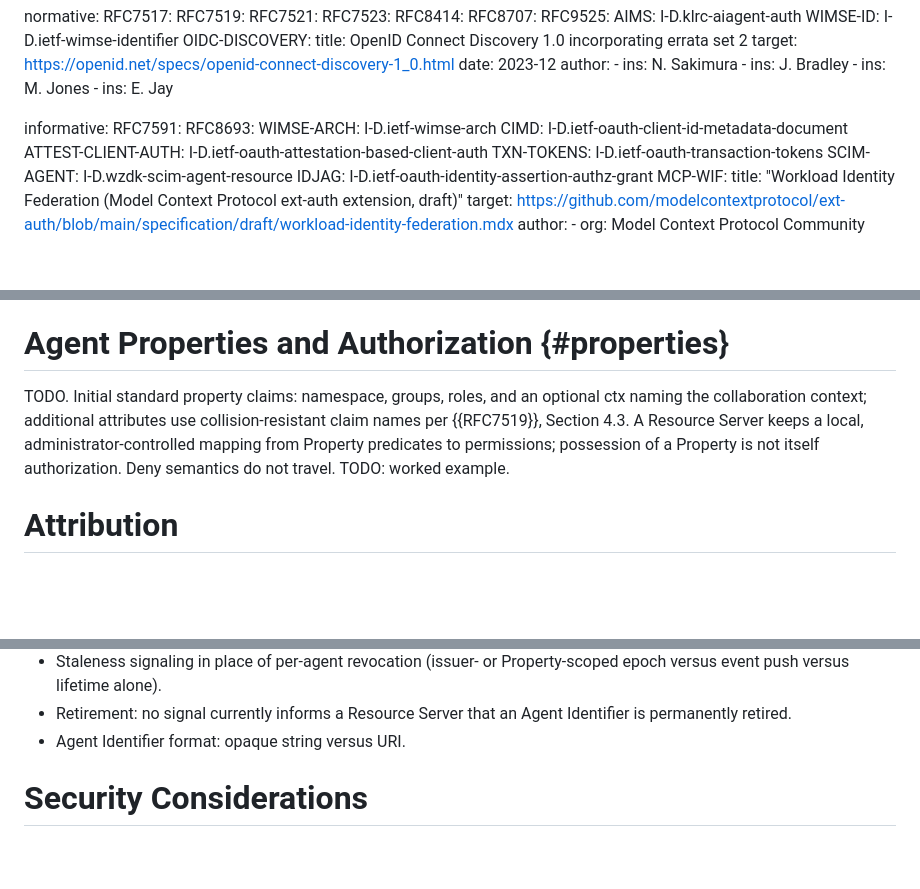
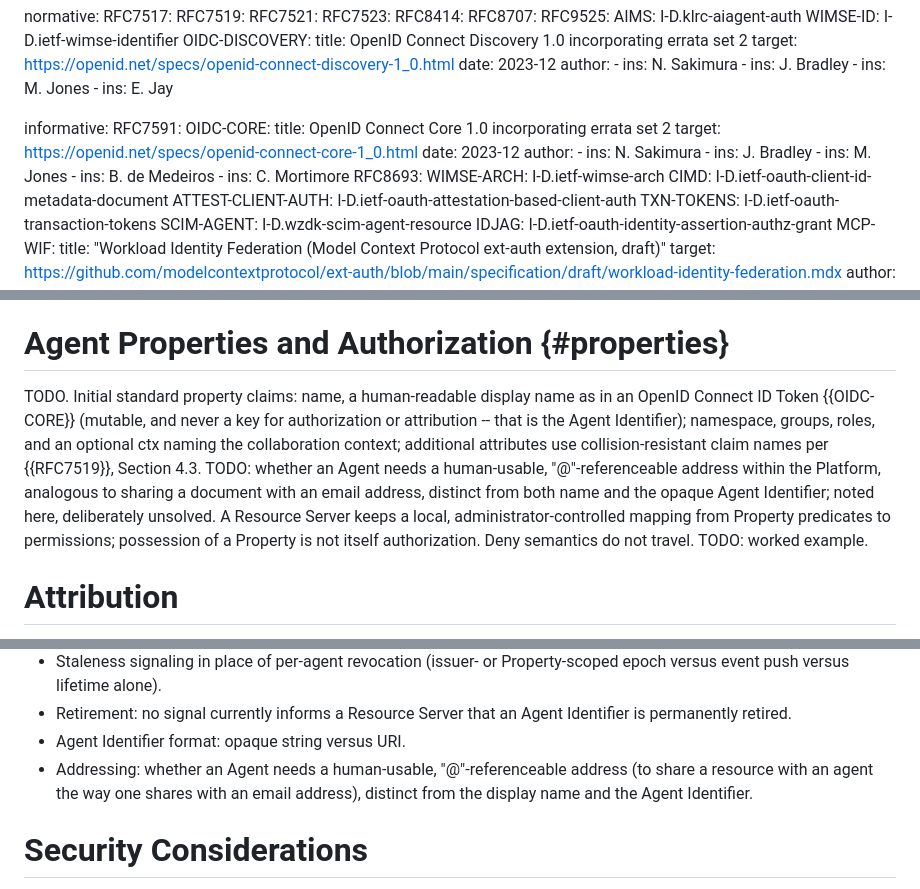
Before and after one commit to pcarleton/draft-carleton-hello-world, a Markdown page: draft-carleton-jif.md, 3 parts joined by grey strips. Rendered like a GitHub page; blank space fills up the shorter version.

Commit message:
Add name property and an open issue on agent addressing
Agents get a human-readable display name claim, mirroring the OpenID
Connect ID Token name claim, mutable and never an authorization key. Also
notes, without solving, whether agents need an "@"-referenceable address
distinct from the name and the opaque identifier.

No-Verification-Needed: markdown-only draft content

```diff
--- a/draft-carleton-jif.md
+++ b/draft-carleton-jif.md
@@ -48,6 +48,16 @@ normative:
 
 informative:
   RFC7591:
+  OIDC-CORE:
+    title: OpenID Connect Core 1.0 incorporating errata set 2
+    target: https://openid.net/specs/openid-connect-core-1_0.html
+    date: 2023-12
+    author:
+      - ins: N. Sakimura
+      - ins: J. Bradley
+      - ins: M. Jones
+      - ins: B. de Medeiros
+      - ins: C. Mortimore
   RFC8693:
   WIMSE-ARCH: I-D.ietf-wimse-arch
   CIMD: I-D.ietf-oauth-client-id-metadata-document
@@ -303,9 +314,15 @@ BYO-IdP deployment model.
 
 # Agent Properties and Authorization {#properties}
 
-TODO.  Initial standard property claims: namespace, groups, roles, and an
-optional ctx naming the collaboration context; additional attributes use
-collision-resistant claim names per {{RFC7519}}, Section 4.3.  A Resource
+TODO.  Initial standard property claims: name, a human-readable display
+name as in an OpenID Connect ID Token {{OIDC-CORE}} (mutable, and never a
+key for authorization or attribution -- that is the Agent Identifier);
+namespace, groups, roles, and an optional ctx naming the collaboration
+context; additional attributes use collision-resistant claim names per
+{{RFC7519}}, Section 4.3.  TODO: whether an Agent needs a human-usable,
+"@"-referenceable address within the Platform, analogous to sharing a
+document with an email address, distinct from both name and the opaque
+Agent Identifier; noted here, deliberately unsolved.  A Resource
 Server keeps a local, administrator-controlled mapping from Property
 predicates to permissions; possession of a Property is not itself
 authorization.  Deny semantics do not travel.  TODO: worked example.
@@ -332,6 +349,9 @@ forwarding the access token.
 - Retirement: no signal currently informs a Resource Server that an Agent
   Identifier is permanently retired.
 - Agent Identifier format: opaque string versus URI.
+- Addressing: whether an Agent needs a human-usable, "@"-referenceable
+  address (to share a resource with an agent the way one shares with an
+  email address), distinct from the display name and the Agent Identifier.
 
 # Security Considerations
 
```
Also changed, not shown: other parts of draft-carleton-jif.md (+1 -0 lines).
